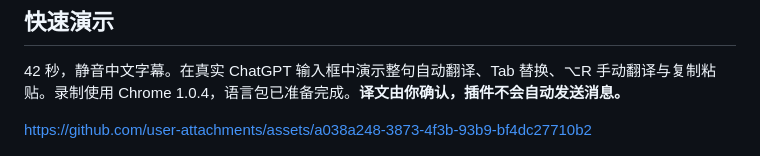
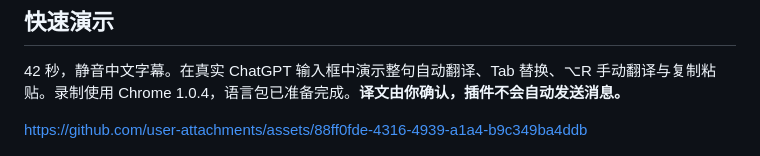
Before and after one commit to yangchao228/LiveTranslate, a Markdown page: README.md, the part around the change. Drawn GitHub-style.

Commit message:
docs: 完成真实录屏附件网页提交

```diff
--- a/README.md
+++ b/README.md
@@ -12,7 +12,7 @@
 
 42 秒，静音中文字幕。在真实 ChatGPT 输入框中演示整句自动翻译、Tab 替换、⌥R 手动翻译与复制粘贴。录制使用 Chrome 1.0.4，语言包已准备完成。**译文由你确认，插件不会自动发送消息。**
 
-https://github.com/user-attachments/assets/a038a248-3873-4f3b-93b9-bf4dc27710b2
+https://github.com/user-attachments/assets/88ff0fde-4316-4939-a1a4-b9c349ba4ddb
 
 ![LiveTranslate 在输入框旁显示真实英文译文，提供替换原文与复制译文按钮](assets/preview.png)
 
```
